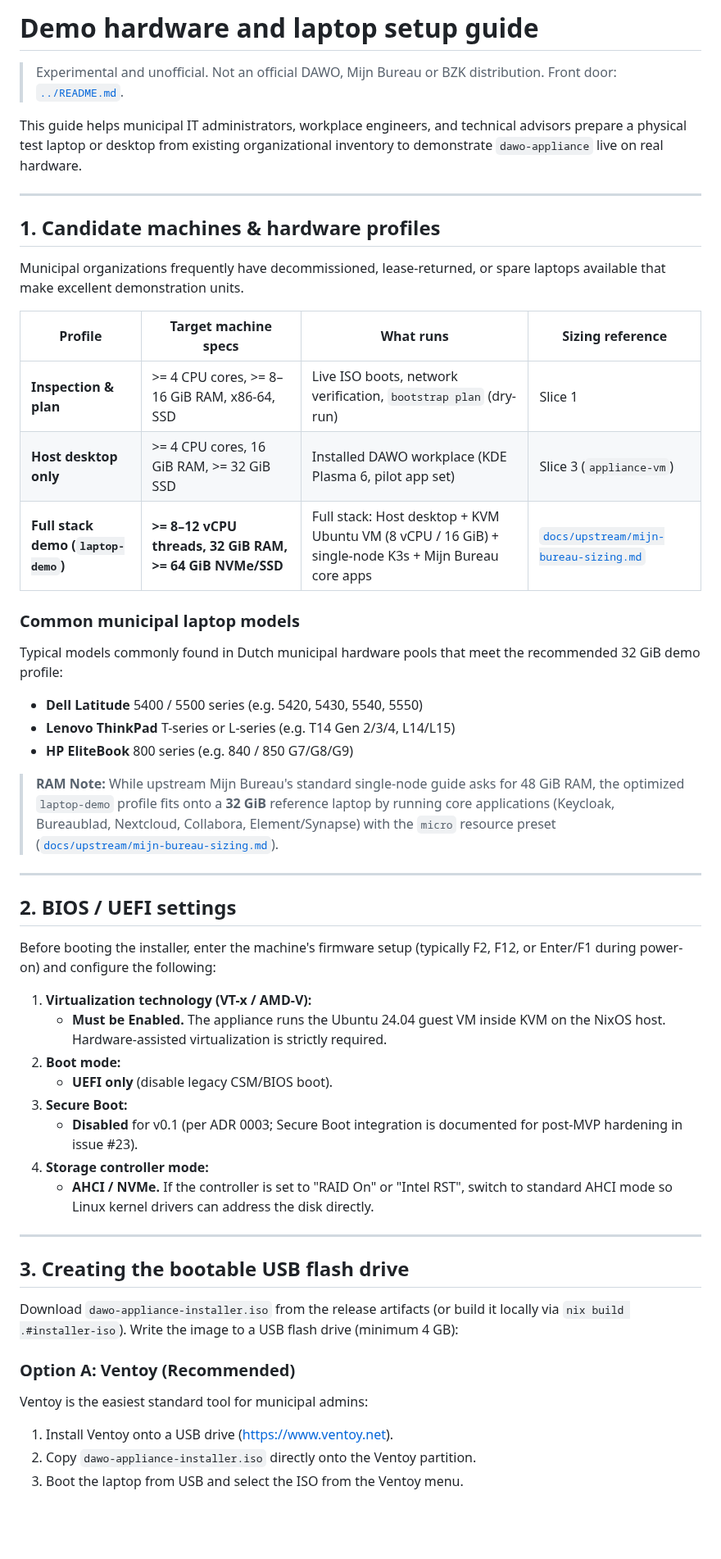
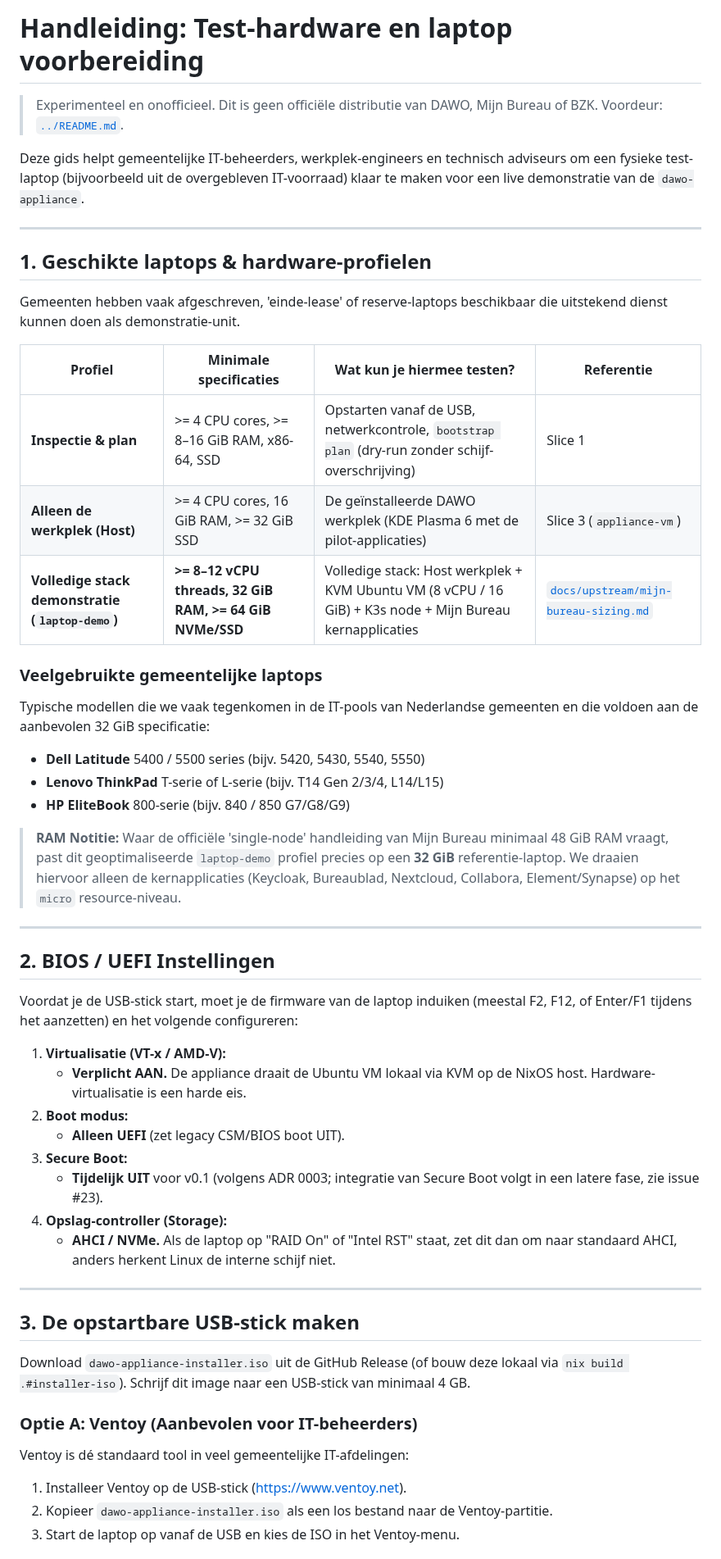
Before and after one commit to EduardWitteveen/dawo-appliance, a Markdown page: docs/demo-hardware.md, the part around one of its changes. Shown at 82% size. Drawn GitHub-style; blank space fills up the shorter version.

```diff
--- a/docs/demo-hardware.md
+++ b/docs/demo-hardware.md
@@ -1,69 +1,54 @@
-# Demo hardware and laptop setup guide
+# Handleiding: Test-hardware en laptop voorbereiding
 
-> Experimental and unofficial. Not an official DAWO, Mijn Bureau or BZK
-> distribution. Front door: [`../README.md`](../README.md).
+> Experimenteel en onofficieel. Dit is geen officiële distributie van DAWO, Mijn Bureau of BZK. Voordeur: [`../README.md`](../README.md).
 
-This guide helps municipal IT administrators, workplace engineers, and technical
-advisors prepare a physical test laptop or desktop from existing organizational
-inventory to demonstrate `dawo-appliance` live on real hardware.
+Deze gids helpt gemeentelijke IT-beheerders, werkplek-engineers en technisch adviseurs om een fysieke test-laptop (bijvoorbeeld uit de overgebleven IT-voorraad) klaar te maken voor een live demonstratie van de `dawo-appliance`.
 
 ---
 
-## 1. Candidate machines & hardware profiles
+## 1. Geschikte laptops & hardware-profielen
 
-Municipal organizations frequently have decommissioned, lease-returned, or spare
-laptops available that make excellent demonstration units.
+Gemeenten hebben vaak afgeschreven, 'einde-lease' of reserve-laptops beschikbaar die uitstekend dienst kunnen doen als demonstratie-unit.
 
-| Profile | Target machine specs | What runs | Sizing reference |
+| Profiel | Minimale specificaties | Wat kun je hiermee testen? | Referentie |
 | --- | --- | --- | --- |
-| **Inspection & plan** | >= 4 CPU cores, >= 8–16 GiB RAM, x86-64, SSD | Live ISO boots, network verification, `bootstrap plan` (dry-run) | Slice 1 |
-| **Host desktop only** | >= 4 CPU cores, 16 GiB RAM, >= 32 GiB SSD | Installed DAWO workplace (KDE Plasma 6, pilot app set) | Slice 3 (`appliance-vm`) |
-| **Full stack demo (`laptop-demo`)** | **>= 8–12 vCPU threads, 32 GiB RAM, >= 64 GiB NVMe/SSD** | Full stack: Host desktop + KVM Ubuntu VM (8 vCPU / 16 GiB) + single-node K3s + Mijn Bureau core apps | [`docs/upstream/mijn-bureau-sizing.md`](upstream/mijn-bureau-sizing.md) |
+| **Inspectie & plan** | >= 4 CPU cores, >= 8–16 GiB RAM, x86-64, SSD | Opstarten vanaf de USB, netwerkcontrole, `bootstrap plan` (dry-run zonder schijf-overschrijving) | Slice 1 |
+| **Alleen de werkplek (Host)** | >= 4 CPU cores, 16 GiB RAM, >= 32 GiB SSD | De geïnstalleerde DAWO werkplek (KDE Plasma 6 met de pilot-applicaties) | Slice 3 (`appliance-vm`) |
+| **Volledige stack demonstratie (`laptop-demo`)** | **>= 8–12 vCPU threads, 32 GiB RAM, >= 64 GiB NVMe/SSD** | Volledige stack: Host werkplek + KVM Ubuntu VM (8 vCPU / 16 GiB) + K3s node + Mijn Bureau kernapplicaties | [`docs/upstream/mijn-bureau-sizing.md`](upstream/mijn-bureau-sizing.md) |
 
-### Common municipal laptop models
+### Veelgebruikte gemeentelijke laptops
 
-Typical models commonly found in Dutch municipal hardware pools that meet the
-recommended 32 GiB demo profile:
-- **Dell Latitude** 5400 / 5500 series (e.g. 5420, 5430, 5540, 5550)
-- **Lenovo ThinkPad** T-series or L-series (e.g. T14 Gen 2/3/4, L14/L15)
-- **HP EliteBook** 800 series (e.g. 840 / 850 G7/G8/G9)
+Typische modellen die we vaak tegenkomen in de IT-pools van Nederlandse gemeenten en die voldoen aan de aanbevolen 32 GiB specificatie:
+- **Dell Latitude** 5400 / 5500 series (bijv. 5420, 5430, 5540, 5550)
+- **Lenovo ThinkPad** T-serie of L-serie (bijv. T14 Gen 2/3/4, L14/L15)
+- **HP EliteBook** 800-serie (bijv. 840 / 850 G7/G8/G9)
 
-> **RAM Note:** While upstream Mijn Bureau's standard single-node guide asks for
-> 48 GiB RAM, the optimized `laptop-demo` profile fits onto a **32 GiB**
-> reference laptop by running core applications (Keycloak, Bureaublad, Nextcloud,
-> Collabora, Element/Synapse) with the `micro` resource preset
-> ([`docs/upstream/mijn-bureau-sizing.md`](upstream/mijn-bureau-sizing.md)).
+> **RAM Notitie:** Waar de officiële 'single-node' handleiding van Mijn Bureau minimaal 48 GiB RAM vraagt, past dit geoptimaliseerde `laptop-demo` profiel precies op een **32 GiB** referentie-laptop. We draaien hiervoor alleen de kernapplicaties (Keycloak, Bureaublad, Nextcloud, Collabora, Element/Synapse) op het `micro` resource-niveau.
 
 ---
 
-## 2. BIOS / UEFI settings
+## 2. BIOS / UEFI Instellingen
 
-Before booting the installer, enter the machine's firmware setup (typically F2,
-F12, or Enter/F1 during power-on) and configure the following:
+Voordat je de USB-stick start, moet je de firmware van de laptop induiken (meestal F2, F12, of Enter/F1 tijdens het aanzetten) en het volgende configureren:
 
-1. **Virtualization technology (VT-x / AMD-V):**
-   - **Must be Enabled.** The appliance runs the Ubuntu 24.04 guest VM inside
-     KVM on the NixOS host. Hardware-assisted virtualization is strictly required.
-2. **Boot mode:**
-   - **UEFI only** (disable legacy CSM/BIOS boot).
+1. **Virtualisatie (VT-x / AMD-V):**
+   - **Verplicht AAN.** De appliance draait de Ubuntu VM lokaal via KVM op de NixOS host. Hardware-virtualisatie is een harde eis.
+2. **Boot modus:**
+   - **Alleen UEFI** (zet legacy CSM/BIOS boot UIT).
 3. **Secure Boot:**
-   - **Disabled** for v0.1 (per ADR 0003; Secure Boot integration is documented
-     for post-MVP hardening in issue #23).
-4. **Storage controller mode:**
-   - **AHCI / NVMe.** If the controller is set to "RAID On" or "Intel RST", switch
-     to standard AHCI mode so Linux kernel drivers can address the disk directly.
+   - **Tijdelijk UIT** voor v0.1 (volgens ADR 0003; integratie van Secure Boot volgt in een latere fase, zie issue #23).
+4. **Opslag-controller (Storage):**
+   - **AHCI / NVMe.** Als de laptop op "RAID On" of "Intel RST" staat, zet dit dan om naar standaard AHCI, anders herkent Linux de interne schijf niet.
 
 ---
 
-## 3. Creating the bootable USB flash drive
+## 3. De opstartbare USB-stick maken
 
-Download `dawo-appliance-installer.iso` from the release artifacts (or build it
-locally via `nix build .#installer-iso`). Write the image to a USB flash drive
-(minimum 4 GB):
+Download `dawo-appliance-installer.iso` uit de GitHub Release (of bouw deze lokaal via `nix build .#installer-iso`). Schrijf dit image naar een USB-stick van minimaal 4 GB.
 
-### Option A: Ventoy (Recommended)
-Ventoy is the easiest standard tool for municipal admins:
-1. Install Ventoy onto a USB drive (<https://www.ventoy.net>).
-2. Copy `dawo-appliance-installer.iso` directly onto the Ventoy partition.
-3. Boot the laptop from USB and select the ISO from the Ventoy menu.
+### Optie A: Ventoy (Aanbevolen voor IT-beheerders)
+Ventoy is dé standaard tool in veel gemeentelijke IT-afdelingen:
+1. Installeer Ventoy op de USB-stick (<https://www.ventoy.net>).
+2. Kopieer `dawo-appliance-installer.iso` als een los bestand naar de Ventoy-partitie.
+3. Start de laptop op vanaf de USB en kies de ISO in het Ventoy-menu.
 
```
Also changed, not shown: other parts of docs/demo-hardware.md (+23 -34 lines), docs/demo-script.md (+34 -34 lines).
